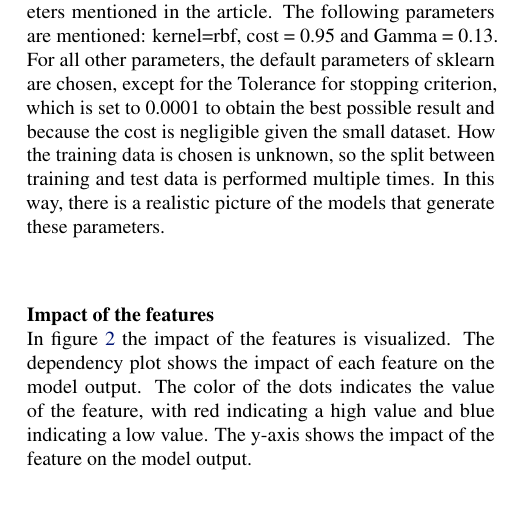
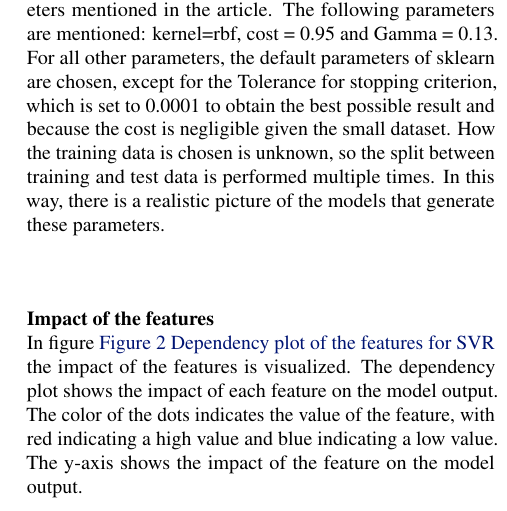
Before and after one commit to abroer/IM0712-Assignment3, a LaTeX document (Latex/main.tex): part of one column of page 2 of 8, cut so that both start at the same text. Compiled offline with pdfLaTeX.

Commit message:
corrections for figure reference

```diff
--- a/Latex/main.tex
+++ b/Latex/main.tex
@@ -117,7 +117,7 @@ The results of the article are simulated by using the parameters mentioned in th
 How the training data is chosen is unknown, so the split between training and test data is performed multiple times. In this way, there is a realistic picture of the models that generate these parameters.
 
 \subsubsubsection{Impact of the features}
-In figure \ref{fig:dependency-plot-svr} the impact of the features is visualized.
+In figure \autoref{fig:dependency-plot-svr} \nameref{fig:dependency-plot-svr} the impact of the features is visualized.
 The dependency plot shows the impact of each feature on the model output.
 The color of the dots indicates the value of the feature, with red indicating a high value and blue indicating a low value.
 The y-axis shows the impact of the feature on the model output.
```
Also changed, not shown: Latex/main.tex (2 more changed lines).
